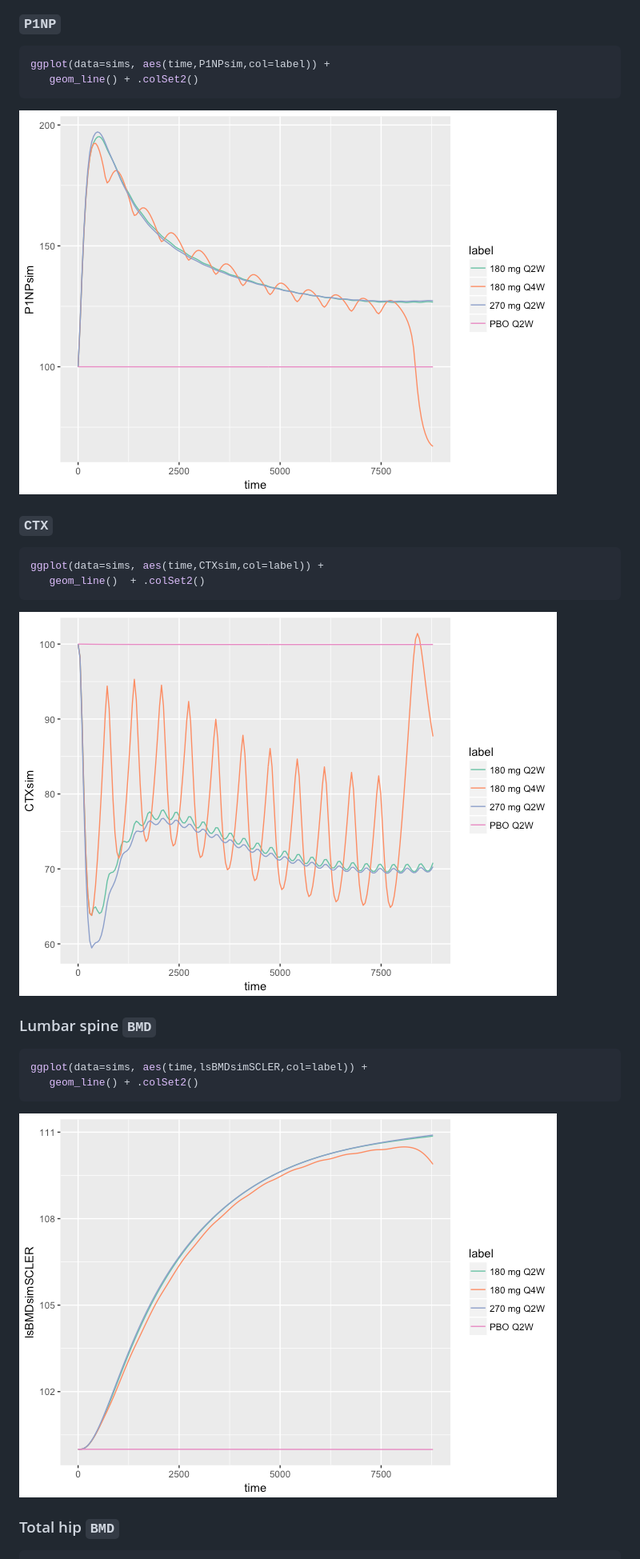
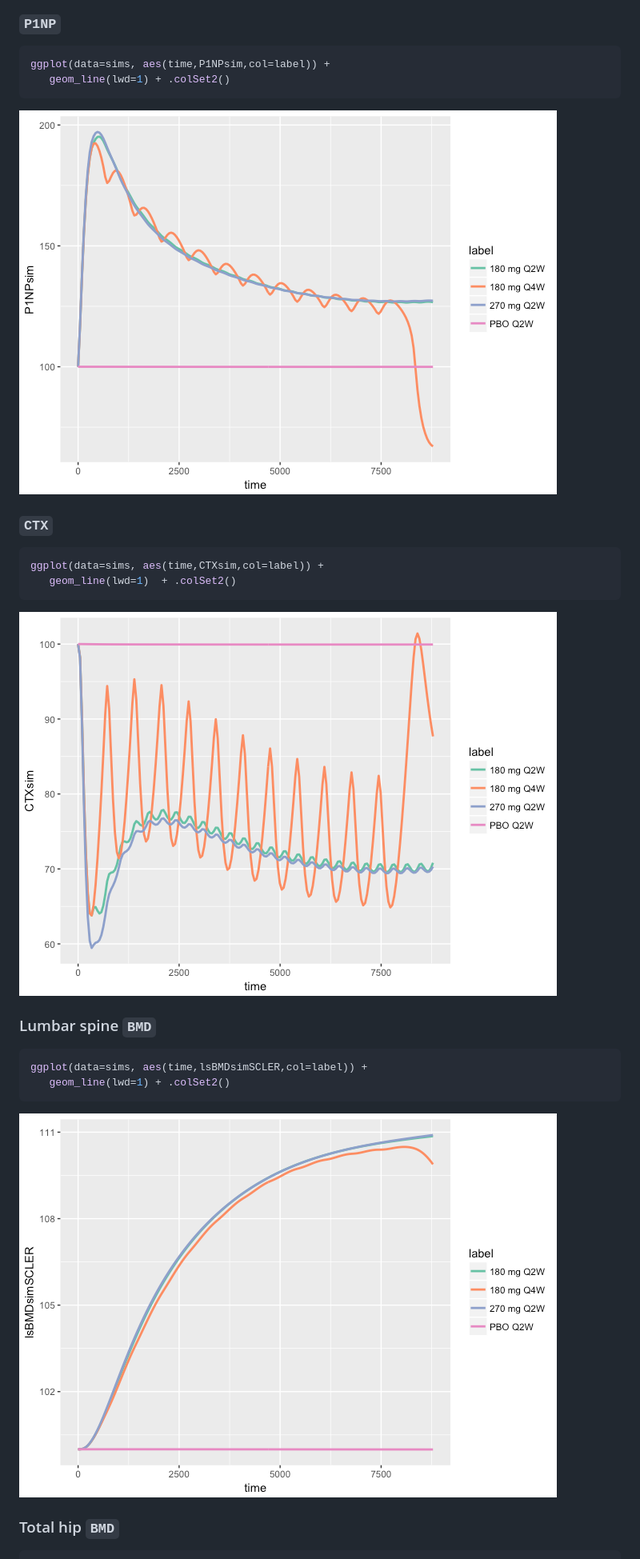
Before and after one commit to metrumresearchgroup/OpenBoneMin, a Markdown page: README.md, the part around the change printed below. Shown: that part at 80% size. Rendered like a GitHub page; pictures changed too: inst/img/README-unnamed-chunk-10-1.png, inst/img/README-unnamed-chunk-11-1.png, inst/img/README-unnamed-chunk-9-1.png.

Commit message:
lwd=1

````diff
--- a/README.md
+++ b/README.md
@@ -78,7 +78,7 @@ sims <- sim_scler_data()
 
 ``` r
 ggplot(data=sims, aes(time,P1NPsim,col=label)) +
-   geom_line() + .colSet2()
+   geom_line(lwd=1) + .colSet2()
 ```
 
 ![](inst/img/README-unnamed-chunk-9-1.png)
@@ -87,7 +87,7 @@ ggplot(data=sims, aes(time,P1NPsim,col=label)) +
 
 ``` r
 ggplot(data=sims, aes(time,CTXsim,col=label)) +
-   geom_line()  + .colSet2()
+   geom_line(lwd=1)  + .colSet2()
 ```
 
 ![](inst/img/README-unnamed-chunk-10-1.png)
@@ -96,7 +96,7 @@ ggplot(data=sims, aes(time,CTXsim,col=label)) +
 
 ``` r
 ggplot(data=sims, aes(time,lsBMDsimSCLER,col=label)) +
-   geom_line() + .colSet2()
+   geom_line(lwd=1) + .colSet2()
 ```
 
 ![](inst/img/README-unnamed-chunk-11-1.png)
````
Also changed, not shown: other parts of README.md (+1 -1 lines), inst/img/README-unnamed-chunk-12-1.png, 1 other file.
